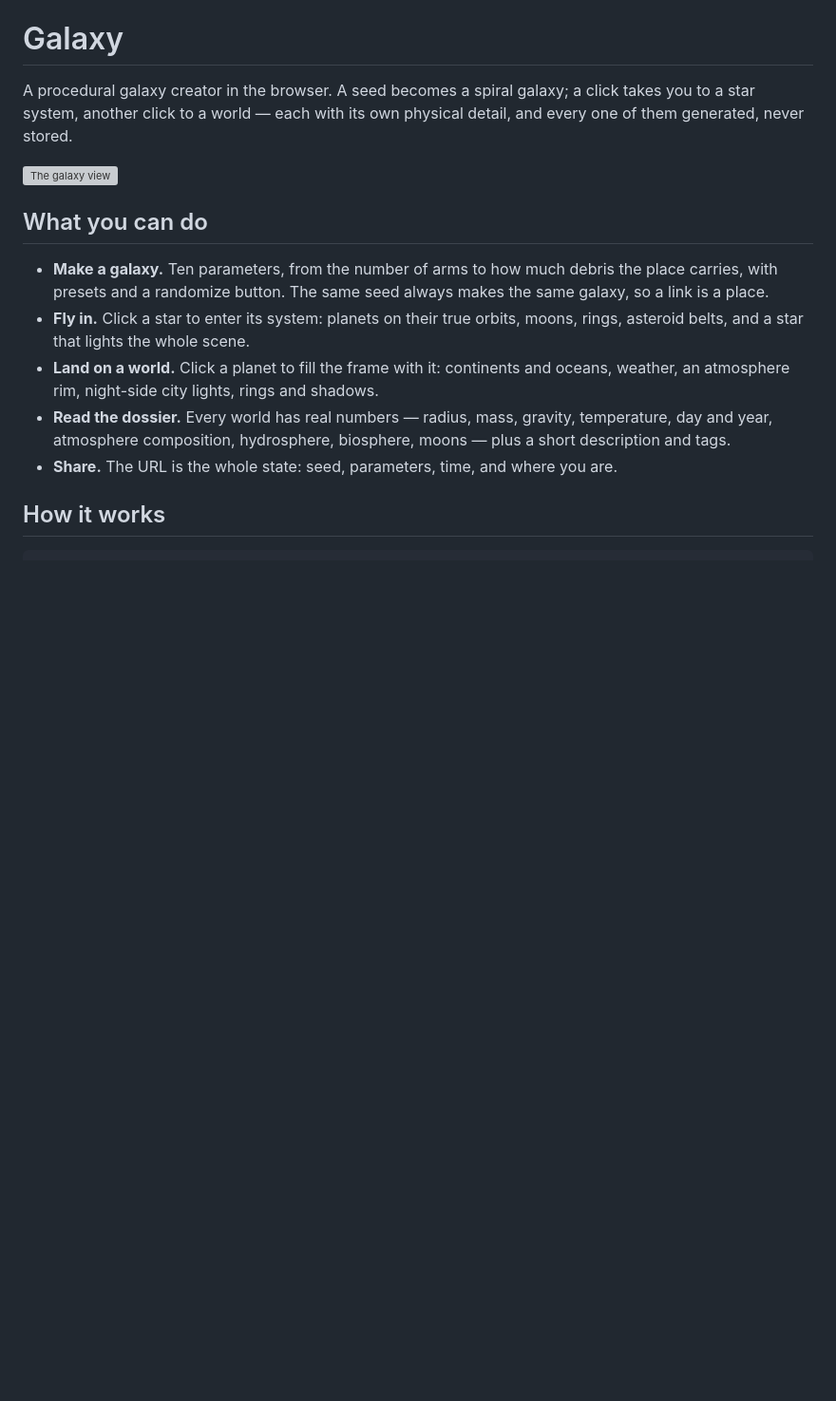
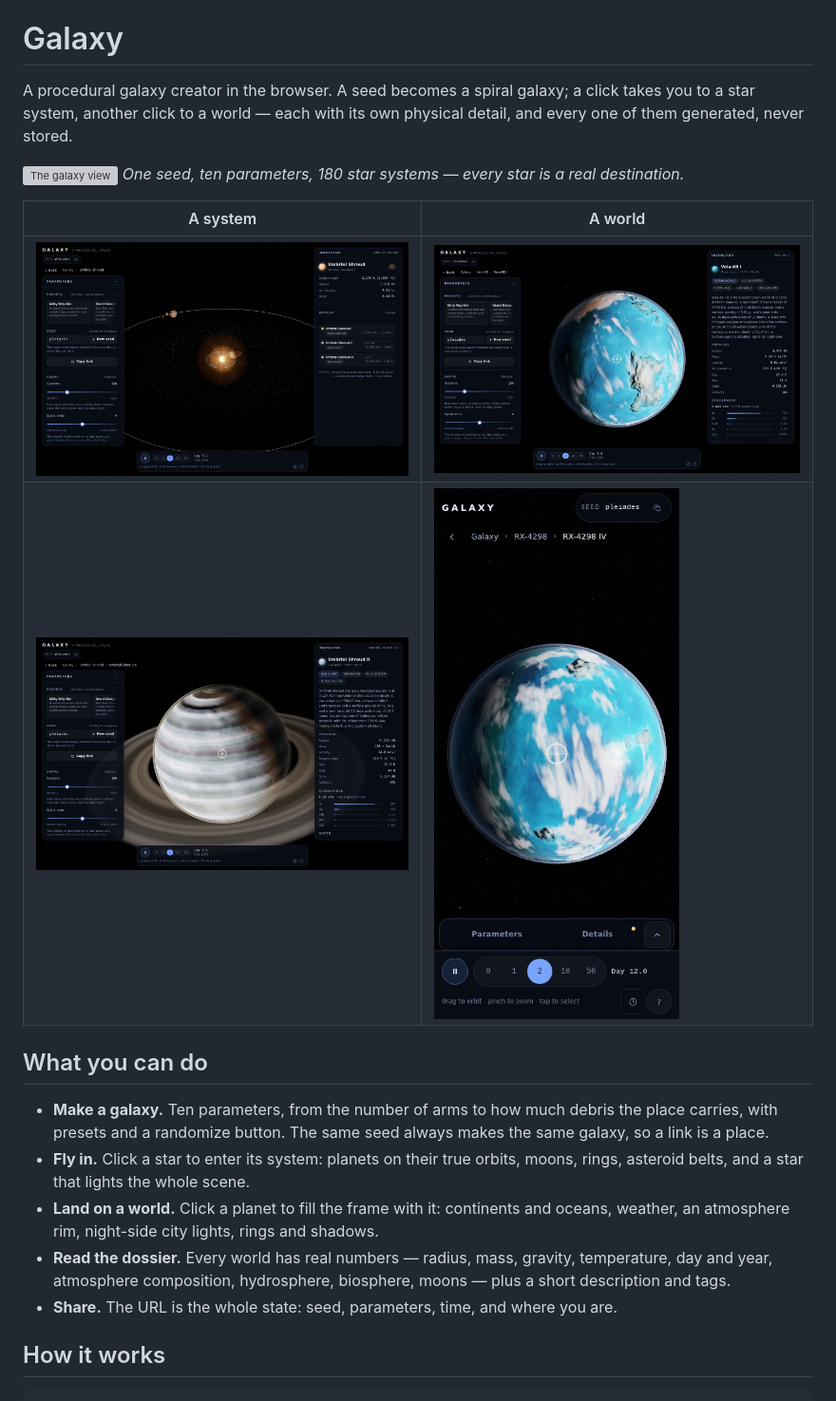
Before and after one commit to ArndRosemeier/Galaxy, a Markdown page: README.md, the part around the change. Shown: that part at 95% size. Rendered like a GitHub page; pictures changed too: docs/shots/phone.png (added), docs/shots/planet.png (added), docs/shots/rings.png (added); blank space fills up the shorter version; grey boxes are pictures that could not be loaded.

Commit message:
docs: final frames — galaxy, system, a world, a ringed giant, and the phone layout

```diff
--- a/README.md
+++ b/README.md
@@ -5,6 +5,12 @@ takes you to a star system, another click to a world — each with its own physi
 detail, and every one of them generated, never stored.
 
 ![The galaxy view](docs/shots/galaxy.png)
+*One seed, ten parameters, 180 star systems — every star is a real destination.*
+
+| A system | A world |
+| --- | --- |
+| ![A star system](docs/shots/system.png) | ![A world](docs/shots/planet.png) |
+| ![A ringed giant](docs/shots/rings.png) | ![On a phone](docs/shots/phone.png) |
 
 ## What you can do
 
```
Also changed, not shown: docs/ARCHITECTURE.md (+12 -11 lines), 1 other file.
